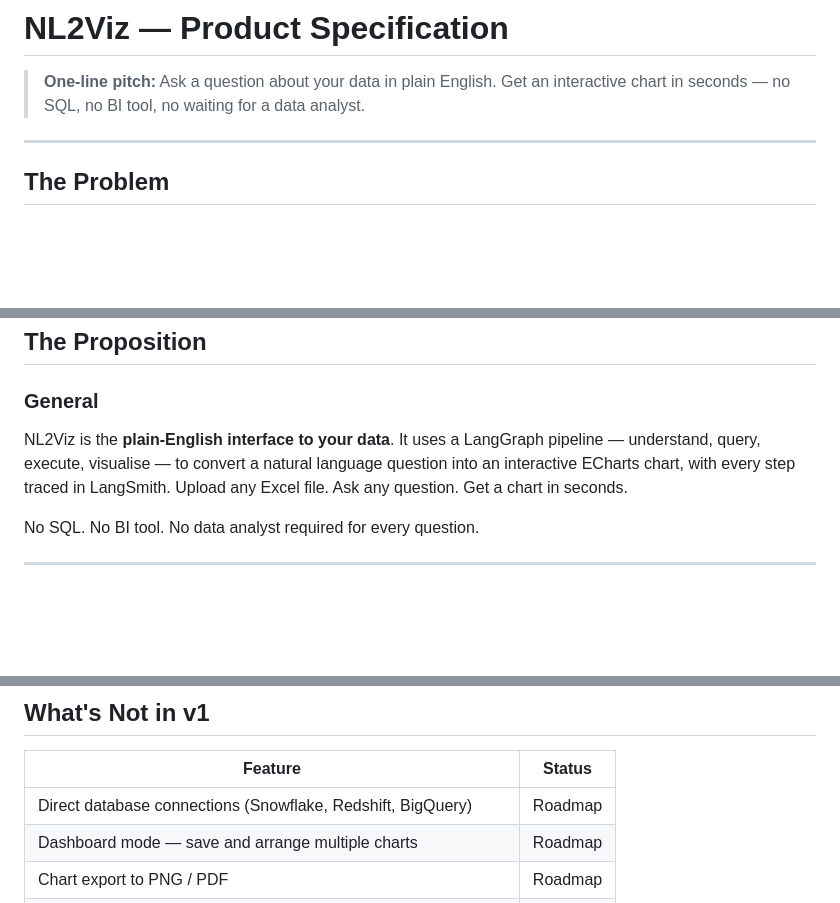
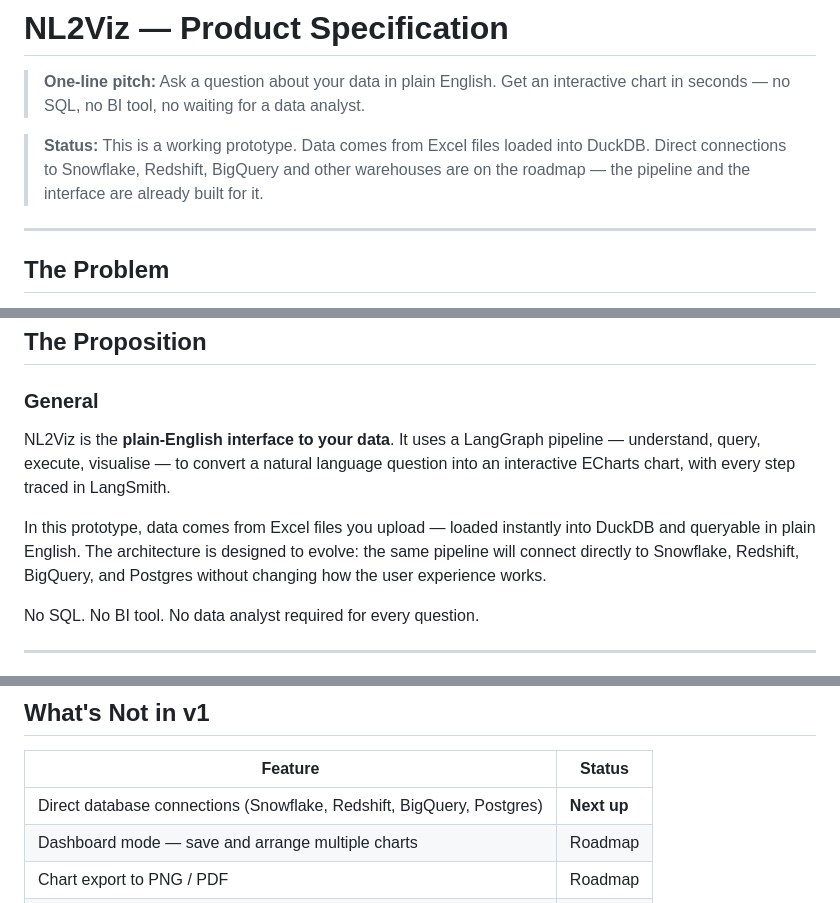
Before and after one commit to arunks2804/NL2Viz, a Markdown page: PRODUCT.md, 3 parts joined by grey strips. Rendered like a GitHub page; blank space fills up the shorter version.

Commit message:
PRODUCT.md: clarify prototype status, Excel data source, and roadmap for database connections

```diff
--- a/PRODUCT.md
+++ b/PRODUCT.md
@@ -1,6 +1,8 @@
 # NL2Viz — Product Specification
 
 > **One-line pitch:** Ask a question about your data in plain English. Get an interactive chart in seconds — no SQL, no BI tool, no waiting for a data analyst.
+
+> **Status:** This is a working prototype. Data comes from Excel files loaded into DuckDB. Direct connections to Snowflake, Redshift, BigQuery and other warehouses are on the roadmap — the pipeline and the interface are already built for it.
 
 ---
 
@@ -78,7 +80,9 @@ The result is a chronic bottleneck between the question and the answer:
 ## The Proposition
 
 ### General
-NL2Viz is the **plain-English interface to your data**. It uses a LangGraph pipeline — understand, query, execute, visualise — to convert a natural language question into an interactive ECharts chart, with every step traced in LangSmith. Upload any Excel file. Ask any question. Get a chart in seconds.
+NL2Viz is the **plain-English interface to your data**. It uses a LangGraph pipeline — understand, query, execute, visualise — to convert a natural language question into an interactive ECharts chart, with every step traced in LangSmith.
+
+In this prototype, data comes from Excel files you upload — loaded instantly into DuckDB and queryable in plain English. The architecture is designed to evolve: the same pipeline will connect directly to Snowflake, Redshift, BigQuery, and Postgres without changing how the user experience works.
 
 No SQL. No BI tool. No data analyst required for every question.
 
@@ -244,7 +248,7 @@ Analysts can verify what ran. Non-technical users can ignore it.
 
 | Feature | Status |
 |---|---|
-| Direct database connections (Snowflake, Redshift, BigQuery) | Roadmap |
+| Direct database connections (Snowflake, Redshift, BigQuery, Postgres) | **Next up** |
 | Dashboard mode — save and arrange multiple charts | Roadmap |
 | Chart export to PNG / PDF | Roadmap |
 | Query history — recall previous questions and results | Roadmap |
```
